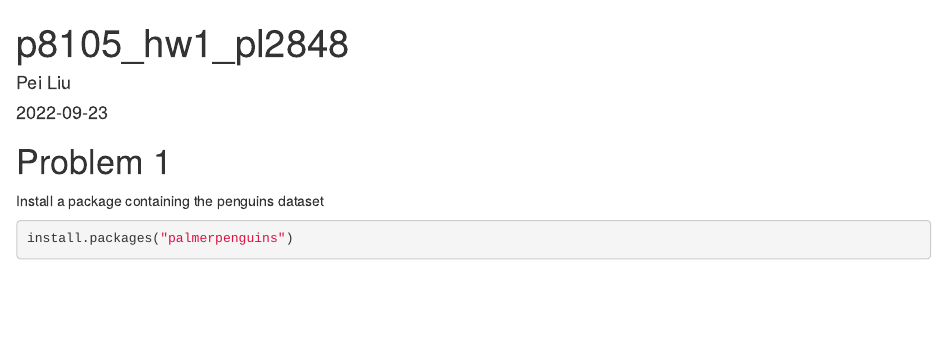
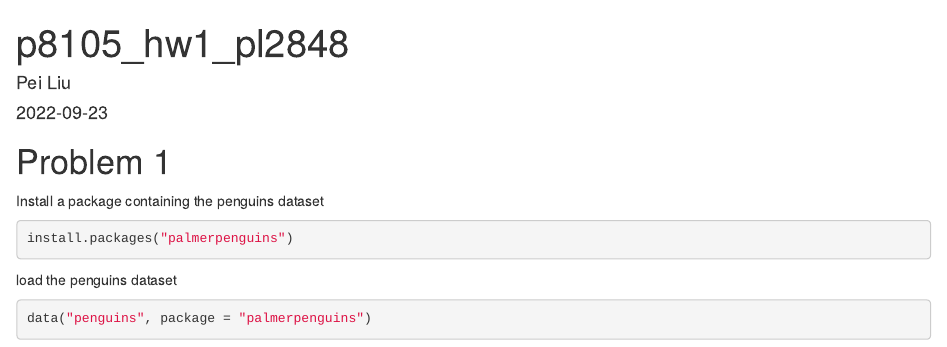
Before and after one commit to pl2848/p8105_hw1_pl2848, an R Markdown document (p8105_hw1_pl2848.Rmd): the page in a window 1100 px wide, from its top. Rendered offline with R 4.5, knitr and Pandoc, with nearby package versions.

Commit message:
load tthe penguins dataset

````diff
--- a/p8105_hw1_pl2848.Rmd
+++ b/p8105_hw1_pl2848.Rmd
@@ -10,3 +10,8 @@ Install a package containing the penguins dataset
 ```{r}
 install.packages("palmerpenguins")
 ```
+
+load the penguins dataset
+```{r}
+data("penguins", package = "palmerpenguins")
+```
````
